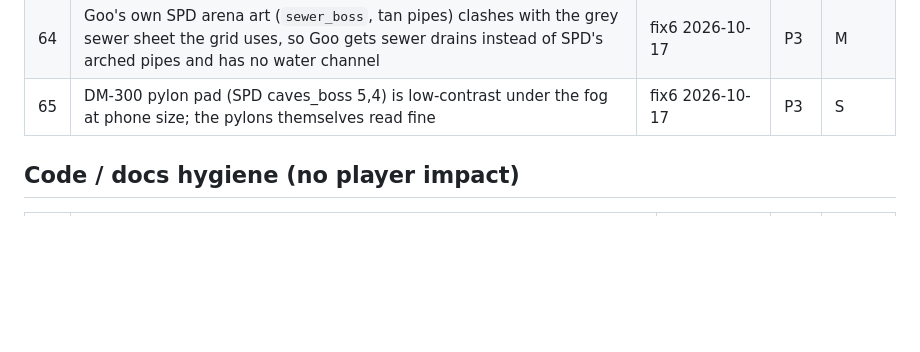
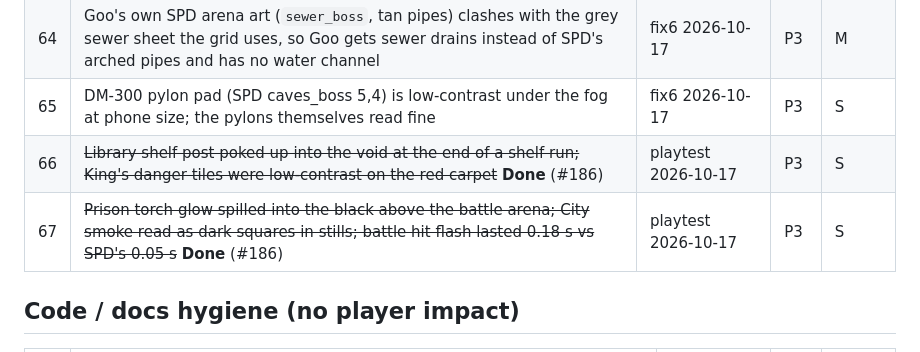
Before and after one commit to DaltonGoesFast/Idle-Pixel-Dungeon, a Markdown page: docs/POLISH.md, the part around the change. GitHub-like rendering; blank space fills up the shorter version.

Commit message:
Docs: DECISIONS #186, changelog and polish list for the playtest nits.

```diff
--- a/docs/POLISH.md
+++ b/docs/POLISH.md
@@ -88,6 +88,8 @@ Priority: **P1** fix before a public build, **P2** next polish pass, **P3** nice
 | 63 | Delve rooms (garden, trapped hall, shop) on the Fold inner screen: the room cards cover the lower third of the scene, so floor art there is never seen. Layout, not scene art | fix6 2026-10-17 | P3 | S |
 | 64 | Goo's own SPD arena art (`sewer_boss`, tan pipes) clashes with the grey sewer sheet the grid uses, so Goo gets sewer drains instead of SPD's arched pipes and has no water channel | fix6 2026-10-17 | P3 | M |
 | 65 | DM-300 pylon pad (SPD caves_boss 5,4) is low-contrast under the fog at phone size; the pylons themselves read fine | fix6 2026-10-17 | P3 | S |
+| 66 | ~~Library shelf post poked up into the void at the end of a shelf run; King's danger tiles were low-contrast on the red carpet~~ **Done** (#186) | playtest 2026-10-17 | P3 | S |
+| 67 | ~~Prison torch glow spilled into the black above the battle arena; City smoke read as dark squares in stills; battle hit flash lasted 0.18 s vs SPD's 0.05 s~~ **Done** (#186) | playtest 2026-10-17 | P3 | S |
 
 ## Code / docs hygiene (no player impact)
 | # | Item | Source | Pri | Effort |
```
Also changed, not shown: docs/CHANGELOG.md (+1 -0 lines), docs/DECISIONS.md (+3 -0 lines).
